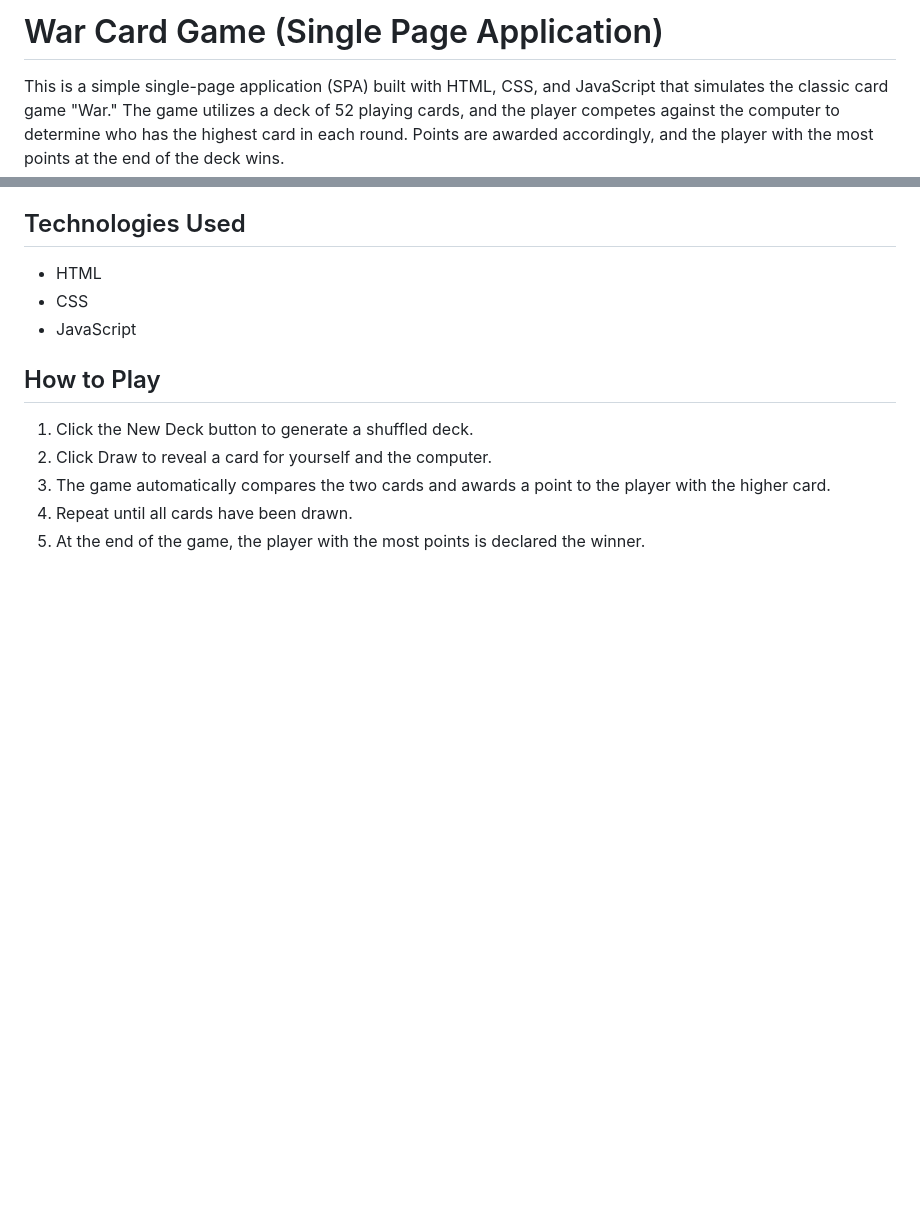
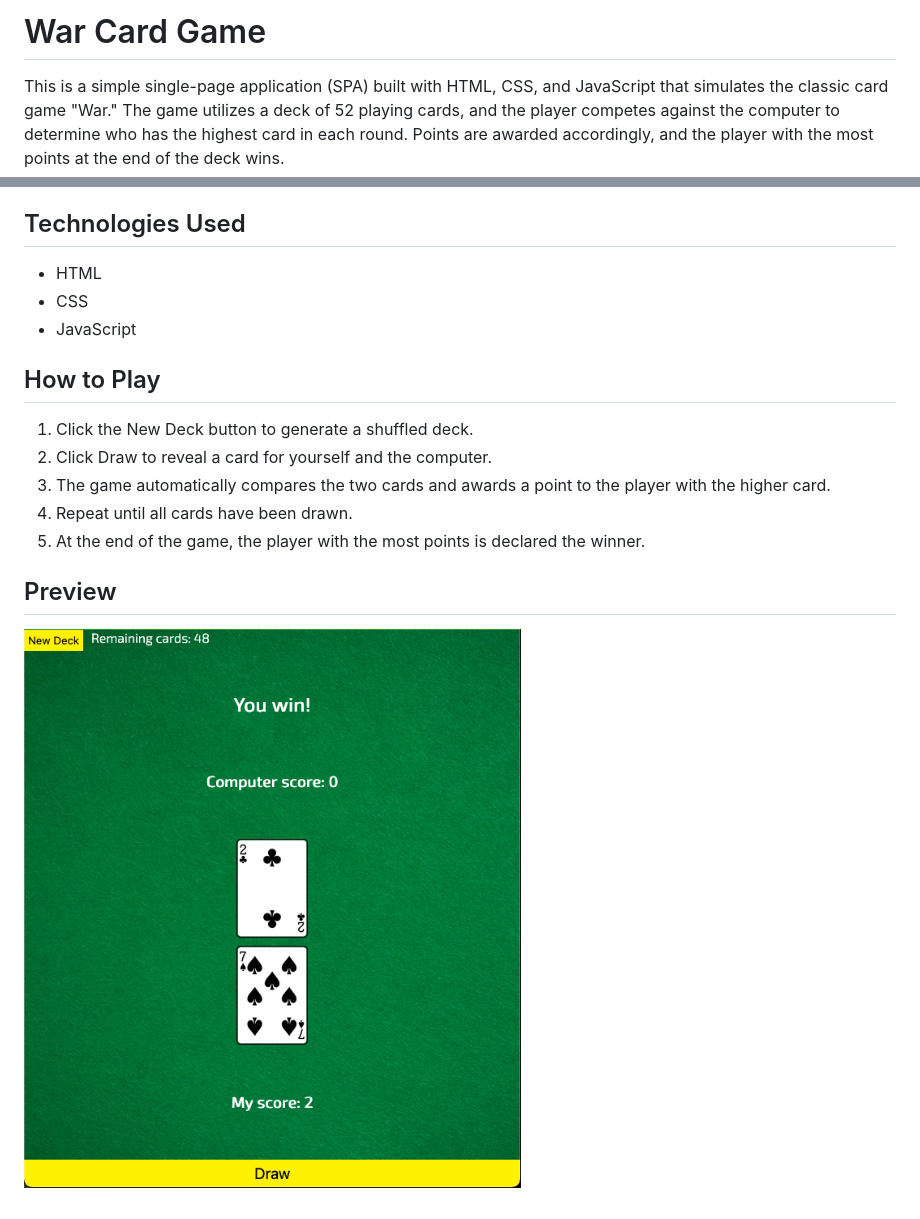
Before and after one commit to TavionK/scrimba-war-game, a Markdown page: README.md, 2 parts joined by grey strips. GitHub-like rendering; pictures changed too: img/preview.png (added); blank space fills up the shorter version.

Commit message:
updated title and added preview image

```diff
--- a/README.md
+++ b/README.md
@@ -1,4 +1,4 @@
-# War Card Game (Single Page Application)
+# War Card Game
 
 This is a simple single-page application (SPA) built with HTML, CSS, and JavaScript that simulates the classic card game "War." The game utilizes a deck of 52 playing cards, and the player competes against the computer to determine who has the highest card in each round. Points are awarded accordingly, and the player with the most points at the end of the deck wins.
 
@@ -23,3 +23,7 @@ This is a simple single-page application (SPA) built with HTML, CSS, and JavaScr
 3. The game automatically compares the two cards and awards a point to the player with the higher card.
 4. Repeat until all cards have been drawn.
 5. At the end of the game, the player with the most points is declared the winner.
+
+## Preview
+
+![War Card Game Preview](img/preview.png)
```
